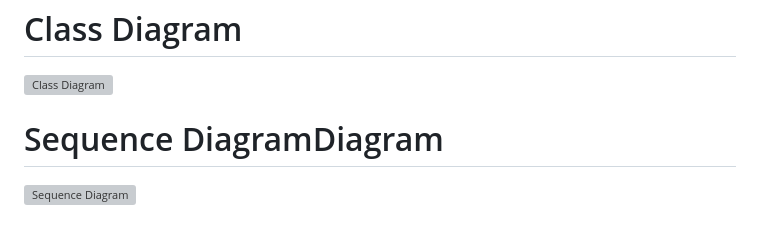
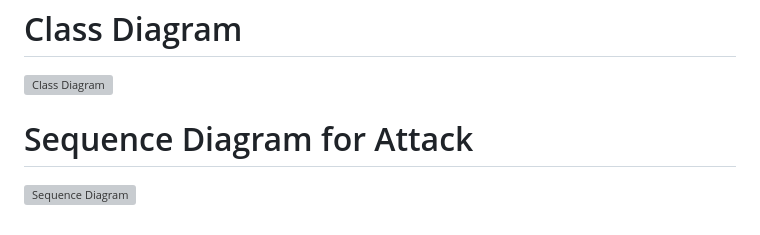
Before and after one commit to anton03013/OOP_N03_Term3_2025_K17_Group3, a Markdown page: README.md, the part around the change. Drawn GitHub-style; grey boxes are pictures that could not be loaded.

```diff
--- a/README.md
+++ b/README.md
@@ -63,5 +63,5 @@ Xây dựng ứng dụng Quản lý Đấu Trường Game 2D
    - Đối tượng 03: Platforms (Nền/phòng đấu)
 # Class Diagram
 ![Class Diagram](https://github.com/user-attachments/assets/174e51be-6847-4dfa-a06c-a4782fe426d1)
-# Sequence DiagramDiagram
+# Sequence Diagram for Attack
 ![Sequence Diagram](https://github.com/user-attachments/assets/bbaf3504-ba03-4818-8424-4a5379859109)
```
